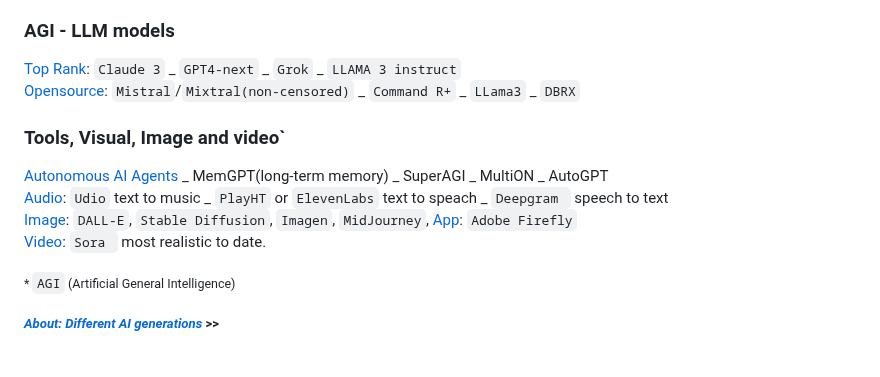
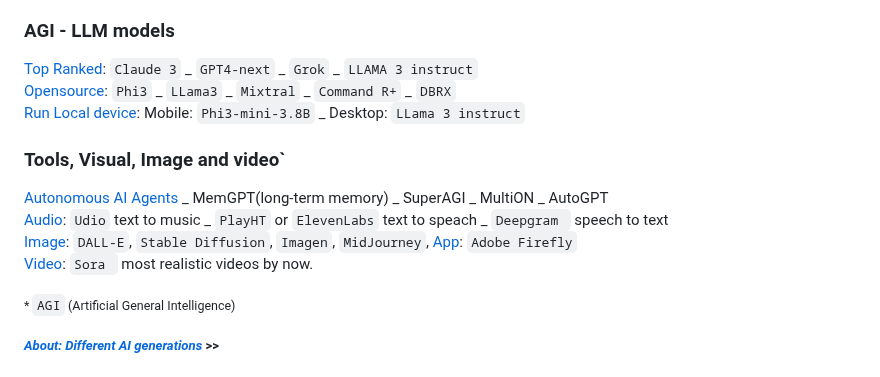
Before and after one commit to Systemic-Labs/Perfect-Stack, a Markdown page: README.md, the part around one of its changes. GitHub-like rendering.

Commit message:
+Update: AI => +Add-Phi3 +Add-Run-local LLMs

```diff
--- a/README.md
+++ b/README.md
@@ -67,15 +67,15 @@ Therefore If you're not forced or bound to a legacy eco-system or specific rules
 [Personal use / Prompt](): Online: `Groq` - Local: `chat with RTX` - Open Source dev: `Open Devin` - `Devika`.
 
 ### AGI - LLM models
-[Top Rank]():  `Claude 3` _ `GPT4-next` _ `Grok` _ `LLAMA 3 instruct`
-[Opensource](): `Mistral`/`Mixtral(non-censored)` _ `Command R+` _ `LLama3` _ `DBRX`
-
+[Top Ranked]():  `Claude 3` _ `GPT4-next` _ `Grok` _ `LLAMA 3 instruct`
+[Opensource](): `Phi3` _ `LLama3` _ `Mixtral` _ `Command R+` _ `DBRX`
+[Run Local device](): Mobile: `Phi3-mini-3.8B` _ Desktop: `LLama 3 instruct`
 
 ### Tools, Visual, Image and video`
 [Autonomous AI Agents]() _ MemGPT(long-term memory) _ SuperAGI _ MultiON _ AutoGPT
 [Audio](): `Udio` text to music _ `PlayHT` or `ElevenLabs` text to speach _ `Deepgram ` speech to text
 [Image](): `DALL-E`, `Stable Diffusion`, `Imagen`, `MidJourney`, [App](): `Adobe Firefly`
-[Video](): `Sora ` most realistic to date.
+[Video](): `Sora ` most realistic videos by now.
 
 <sub> * `AGI` (Artificial General Intelligence) </sub>
 
```
Also changed, not shown: other parts of README.md (+1 -1 lines).
